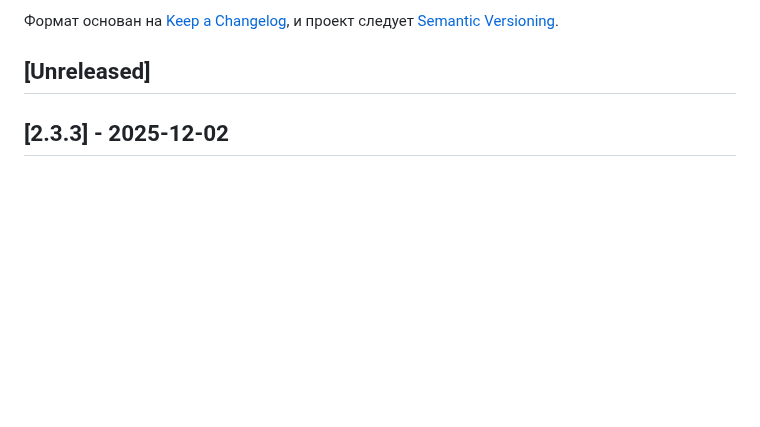
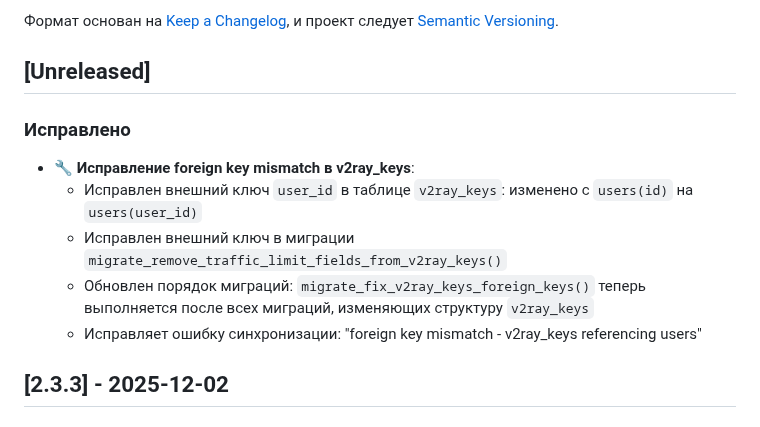
Before and after one commit to merdocx/veilbot, a Markdown page: docs/CHANGELOG.md, the part around the change. GitHub-like rendering; blank space fills up the shorter version.

Commit message:
docs: обновлен CHANGELOG с исправлением foreign key mismatch

```diff
--- a/docs/CHANGELOG.md
+++ b/docs/CHANGELOG.md
@@ -6,6 +6,13 @@
 и проект следует [Semantic Versioning](https://semver.org/lang/ru/).
 
 ## [Unreleased]
+
+### Исправлено
+- 🔧 **Исправление foreign key mismatch в v2ray_keys**:
+  - Исправлен внешний ключ `user_id` в таблице `v2ray_keys`: изменено с `users(id)` на `users(user_id)`
+  - Исправлен внешний ключ в миграции `migrate_remove_traffic_limit_fields_from_v2ray_keys()`
+  - Обновлен порядок миграций: `migrate_fix_v2ray_keys_foreign_keys()` теперь выполняется после всех миграций, изменяющих структуру `v2ray_keys`
+  - Исправляет ошибку синхронизации: "foreign key mismatch - v2ray_keys referencing users"
 
 ## [2.3.3] - 2025-12-02
 
```
